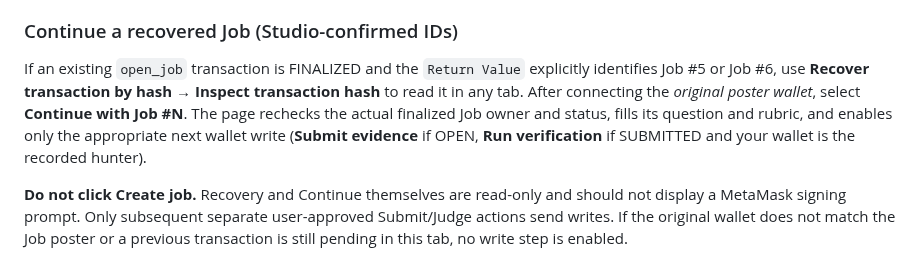
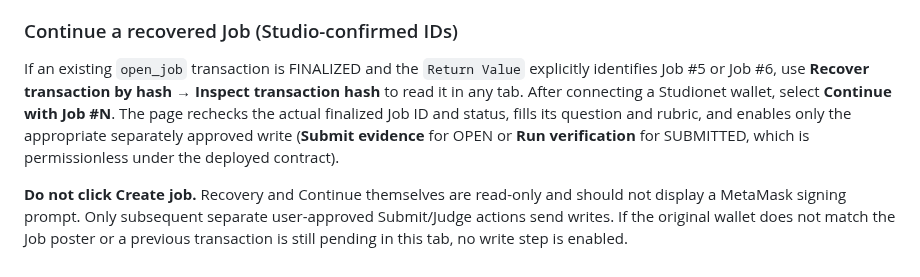
Before and after one commit to bearbaba/spotter, a Markdown page: SETUP.md, the part around the change. Drawn GitHub-style.

Commit message:
docs: eliminate stale owner-only and EVM-event-first reviewer instructions

```diff
--- a/SETUP.md
+++ b/SETUP.md
@@ -88,6 +88,6 @@ The saved wallet hash may itself be indexed as a GenLayer transaction in Studio
 
 ### Continue a recovered Job (Studio-confirmed IDs)
 
-If an existing `open_job` transaction is FINALIZED and the `Return Value` explicitly identifies Job #5 or Job #6, use **Recover transaction by hash → Inspect transaction hash** to read it in any tab. After connecting the *original poster wallet*, select **Continue with Job #N**. The page rechecks the actual finalized Job owner and status, fills its question and rubric, and enables only the appropriate next wallet write (**Submit evidence** if OPEN, **Run verification** if SUBMITTED and your wallet is the recorded hunter).
+If an existing `open_job` transaction is FINALIZED and the `Return Value` explicitly identifies Job #5 or Job #6, use **Recover transaction by hash → Inspect transaction hash** to read it in any tab. After connecting a Studionet wallet, select **Continue with Job #N**. The page rechecks the actual finalized Job ID and status, fills its question and rubric, and enables only the appropriate separately approved write (**Submit evidence** for OPEN or **Run verification** for SUBMITTED, which is permissionless under the deployed contract).
 
 **Do not click Create job.** Recovery and Continue themselves are read-only and should not display a MetaMask signing prompt. Only subsequent separate user-approved Submit/Judge actions send writes. If the original wallet does not match the Job poster or a previous transaction is still pending in this tab, no write step is enabled.
```
